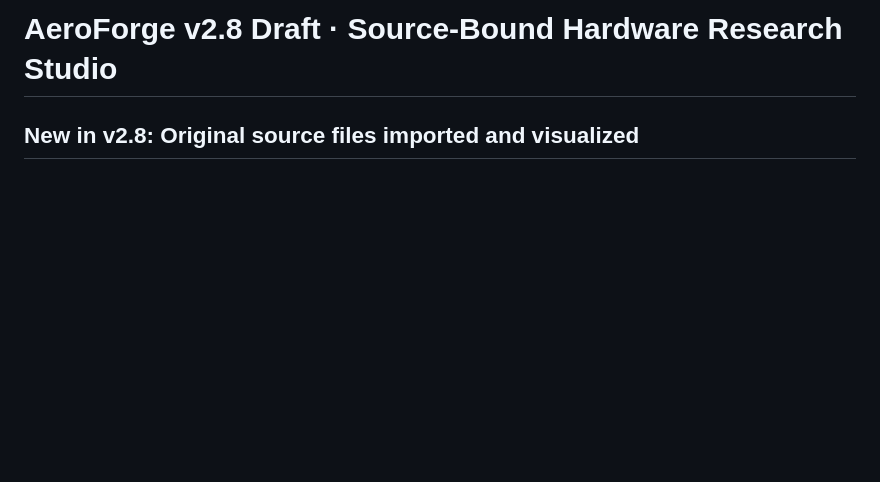
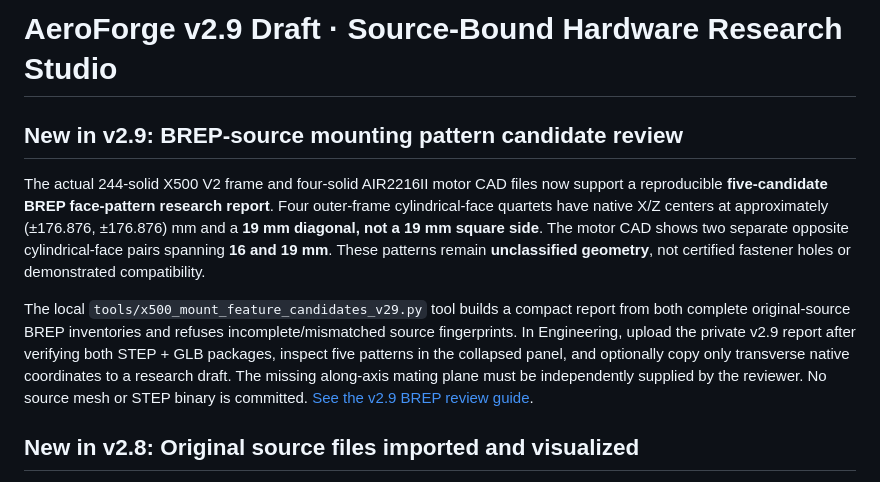
Before and after one commit to sidhulyalkar/drone-dev, a Markdown page: README.md, the part around the change. Rendered like a GitHub page; blank space fills up the shorter version.

Commit message:
docs(v2.9): surface real source-BREP research candidate milestone and updated draft version

```diff
--- a/README.md
+++ b/README.md
@@ -1,4 +1,10 @@
-# AeroForge v2.8 Draft · Source-Bound Hardware Research Studio
+# AeroForge v2.9 Draft · Source-Bound Hardware Research Studio
+
+## New in v2.9: BREP-source mounting pattern candidate review
+
+The actual 244-solid X500 V2 frame and four-solid AIR2216II motor CAD files now support a reproducible **five-candidate BREP face-pattern research report**. Four outer-frame cylindrical-face quartets have native X/Z centers at approximately (±176.876, ±176.876) mm and a **19 mm diagonal, not a 19 mm square side**. The motor CAD shows two separate opposite cylindrical-face pairs spanning **16 and 19 mm**. These patterns remain **unclassified geometry**, not certified fastener holes or demonstrated compatibility.
+
+The local `tools/x500_mount_feature_candidates_v29.py` tool builds a compact report from both complete original-source BREP inventories and refuses incomplete/mismatched source fingerprints. In Engineering, upload the private v2.9 report after verifying both STEP + GLB packages, inspect five patterns in the collapsed panel, and optionally copy only transverse native coordinates to a research draft. The missing along-axis mating plane must be independently supplied by the reviewer. No source mesh or STEP binary is committed. [See the v2.9 BREP review guide](docs/V29_X500_MOUNT_FEATURE_REVIEW.md).
 
 ## New in v2.8: Original source files imported and visualized
 
```
